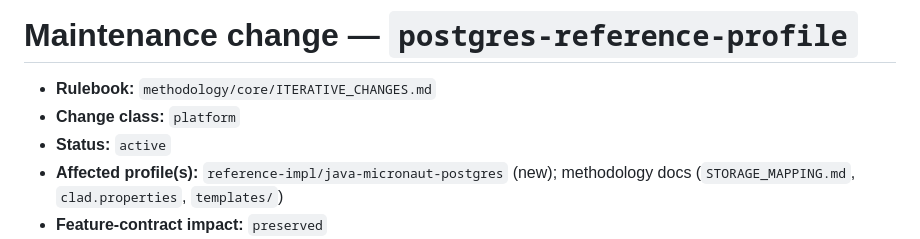
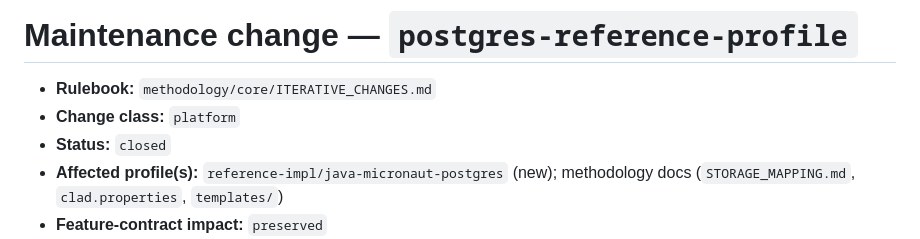
Before and after one commit to abratto/clad, a Markdown page: maintenance/postgres-reference-profile.md, the part around the change. GitHub-like rendering.

Commit message:
chore(maintenance): close postgres-reference-profile record (evidence approved)

```diff
--- a/maintenance/postgres-reference-profile.md
+++ b/maintenance/postgres-reference-profile.md
@@ -2,7 +2,7 @@
 
 - **Rulebook:** `methodology/core/ITERATIVE_CHANGES.md`
 - **Change class:** `platform`
-- **Status:** `active`
+- **Status:** `closed`
 - **Affected profile(s):** `reference-impl/java-micronaut-postgres` (new); methodology docs (`STORAGE_MAPPING.md`, `clad.properties`, `templates/`)
 - **Feature-contract impact:** `preserved`
 - **Design gate:** `approved`
```
